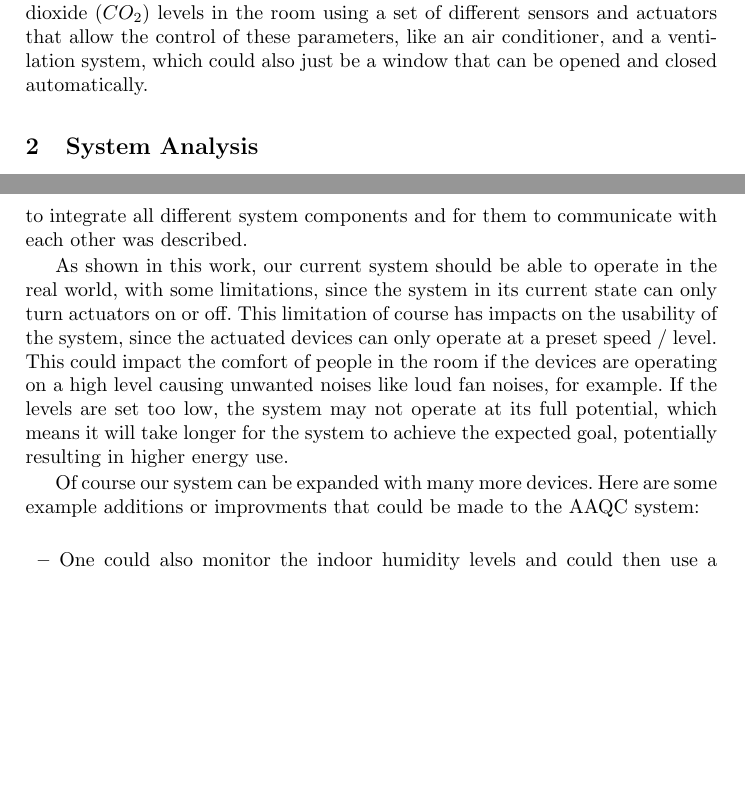
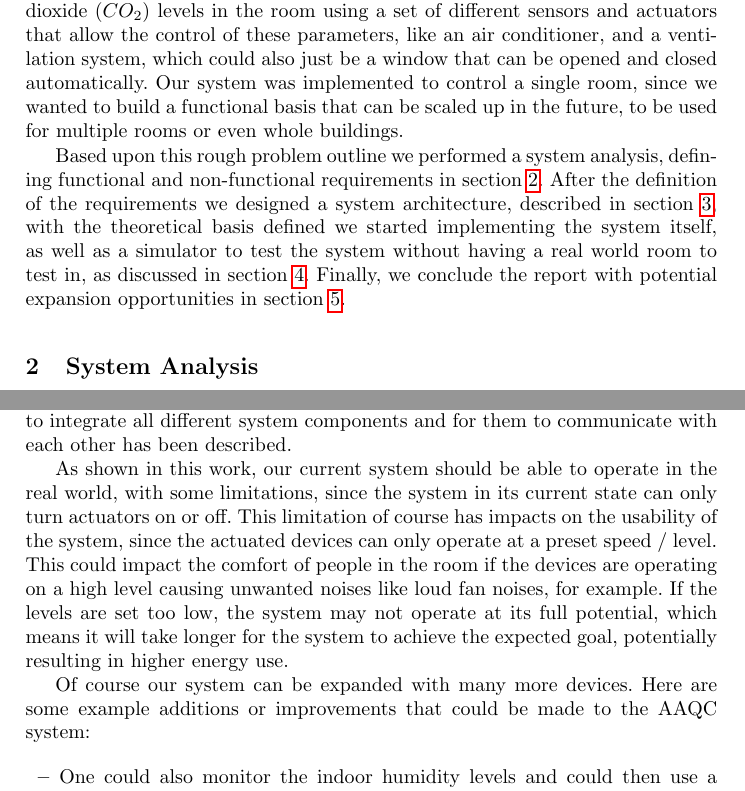
Before and after one commit to c-mueller/sc-iot-project, a LaTeX thesis (report/report.tex, which reads report/00-intro.tex, report/04-conclusion.tex): two parts of pages 1 and 16 of 17, joined at a grey line, cut so that both start at the same text, the shorter picture padded with empty space. Compiled offline with pdfLaTeX.

Commit message:
Update intro

```diff
--- a/report/00-intro.tex
+++ b/report/00-intro.tex
@@ -7,12 +7,10 @@ It can also be considered healthier, since previous research has shown that high
 
 Another application could be retail stores where customers may stay longer, return at a later date or even recommend the store to their friends and family if they feel more comfortable, which may lead to higher revenue for the retail business.
 
-% Since we are participating in the lecture "Smart Cities and IoT", we want to gain practical experience in addition to the theoretical basics taught in the lecture.
-
 The system we present in this document is designed to be operated in a singe office space.
 it can control the temperature, particulate matter and carbon dioxide ($CO_2$) levels in the room using a set of different sensors and actuators that allow the control of these parameters, like an air conditioner, and a ventilation system, which could also just be a window that can be opened and closed automatically.
+Our system was implemented to control a single room, since we wanted to build a functional basis that can be scaled up in the future, to be used for multiple rooms or even whole buildings.
 
-
-% In our project, we will consider a single office space that controls a heater, an air conditioner, the ventilation () and an air purifier according to several sensor measurements, thus monitoring the air quality.
-% Since this example can be easily scaled up to large enterprises with many office rooms, we can easily test the system using a single room as a POC. Moreover, we only need to change some thresholds to extend the scope to retail stores or other buildings.
-% Based on this basic problem definition and the main scope of our work, in the following we will specify our use cases and requirements for a system that should automate such tasks as well as some additional tasks for a user.
+Based upon this rough problem outline we performed a system analysis, defining functional and non-functional requirements in \cref{sec:system-analysis}.
+After the definition of the requirements we designed a system architecture, described in \cref{sec:system-architecture-design}, with the theoretical basis defined we started implementing the system itself, as well as a simulator to test the system without having a real world room to test in, as discussed in \cref{sec:system-implementation}.
+Finally, we conclude the report with potential expansion opportunities in \cref{sec:discussion-and-conclusions}.
--- a/report/04-conclusion.tex
+++ b/report/04-conclusion.tex
@@ -9,7 +9,7 @@ All mandatory requirements as well as some more optional ones were implemented f
 Our architecture was also based on common and proven IoT and smart city design principles.
 We have also shown how the implementation of such a system could be realized and how the AI-planning of such a system could look like as well as how this AI-planning can then be integrated into such a system.
 Additionally, a way to simulate sensors and actuators without the need of physical ones was elaborated.
-Furthermore, a way to integrate all different system components and for them to communicate with each other was described.
+Furthermore, a way to integrate all different system components and for them to communicate with each other has been described.
 
 As shown in this work, our current system should be able to operate in the real world, with some limitations, since the system in its current state can only turn actuators on or off.
 This limitation of course has impacts on the usability of the system, since the actuated devices can only operate at a preset speed / level.
@@ -17,7 +17,7 @@ This could impact the comfort of people in the room if the devices are operating
 If the levels are set too low, the system may not operate at its full potential, which means it will take longer for the system to achieve the expected goal, potentially resulting in higher energy use.
 
 Of course our system can be expanded with many more devices.
-Here are some example additions or improvments that could be made to the AAQC system:
+Here are some example additions or improvements that could be made to the AAQC system:
 
 \begin{itemize}
     \item One could also monitor the indoor humidity levels and could then use a humidifier and a dehumidifier to keep the humidity level comfortable.
```
Also changed, not shown: report/01-system-analyis.tex (+4 -0 lines), report/03-implementation.tex (+1 -1 lines).
